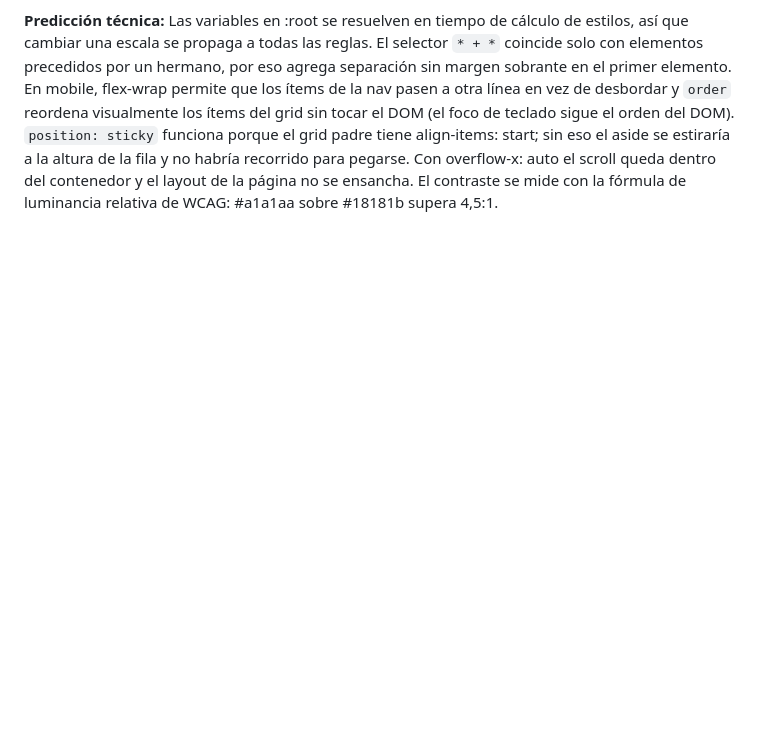
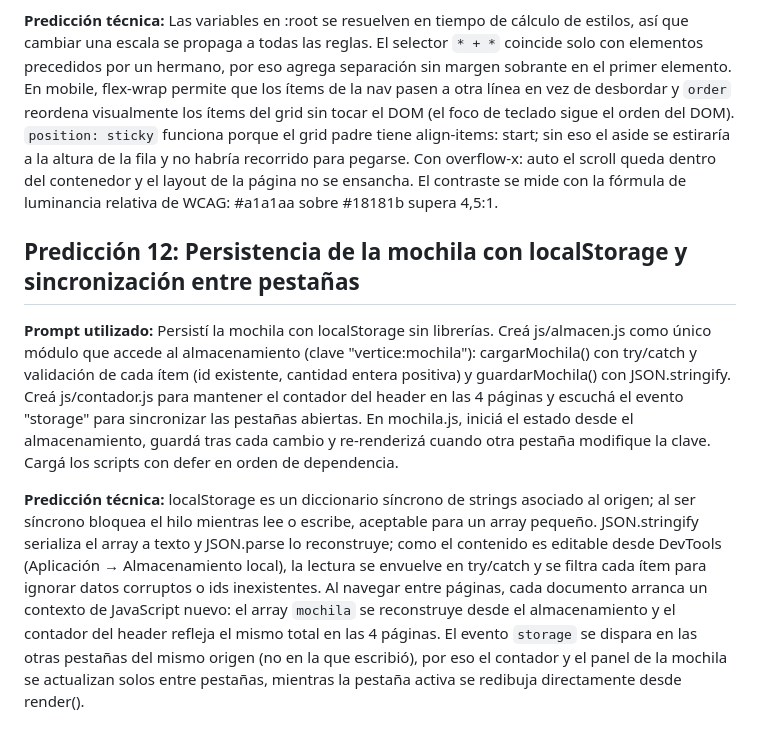
Before and after one commit to lucasaceto-cloud/app-web-cliente-lucas-aceto, a Markdown page: Predictions.md, the part around the change. Drawn GitHub-style; blank space fills up the shorter version.

Commit message:
docs: registra Prediccion 12 (persistencia con localStorage)
Co-Authored-By: Claude Sonnet 5.5 <noreply@anthropic.com>
Claude-Session: https://claude.ai/code/session_017nNtJBD2s42mc2TYz258z4

```diff
--- a/Predictions.md
+++ b/Predictions.md
@@ -78,3 +78,11 @@ Auditá y corregí el layout de las 4 páginas sin librerías: definí una escal
 
 **Predicción técnica:**
 Las variables en :root se resuelven en tiempo de cálculo de estilos, así que cambiar una escala se propaga a todas las reglas. El selector `* + *` coincide solo con elementos precedidos por un hermano, por eso agrega separación sin margen sobrante en el primer elemento. En mobile, flex-wrap permite que los ítems de la nav pasen a otra línea en vez de desbordar y `order` reordena visualmente los ítems del grid sin tocar el DOM (el foco de teclado sigue el orden del DOM). `position: sticky` funciona porque el grid padre tiene align-items: start; sin eso el aside se estiraría a la altura de la fila y no habría recorrido para pegarse. Con overflow-x: auto el scroll queda dentro del contenedor y el layout de la página no se ensancha. El contraste se mide con la fórmula de luminancia relativa de WCAG: #a1a1aa sobre #18181b supera 4,5:1.
+
+
+## Predicción 12: Persistencia de la mochila con localStorage y sincronización entre pestañas
+**Prompt utilizado:**
+Persistí la mochila con localStorage sin librerías. Creá js/almacen.js como único módulo que accede al almacenamiento (clave "vertice:mochila"): cargarMochila() con try/catch y validación de cada ítem (id existente, cantidad entera positiva) y guardarMochila() con JSON.stringify. Creá js/contador.js para mantener el contador del header en las 4 páginas y escuchá el evento "storage" para sincronizar las pestañas abiertas. En mochila.js, iniciá el estado desde el almacenamiento, guardá tras cada cambio y re-renderizá cuando otra pestaña modifique la clave. Cargá los scripts con defer en orden de dependencia.
+
+**Predicción técnica:**
+localStorage es un diccionario síncrono de strings asociado al origen; al ser síncrono bloquea el hilo mientras lee o escribe, aceptable para un array pequeño. JSON.stringify serializa el array a texto y JSON.parse lo reconstruye; como el contenido es editable desde DevTools (Aplicación → Almacenamiento local), la lectura se envuelve en try/catch y se filtra cada ítem para ignorar datos corruptos o ids inexistentes. Al navegar entre páginas, cada documento arranca un contexto de JavaScript nuevo: el array `mochila` se reconstruye desde el almacenamiento y el contador del header refleja el mismo total en las 4 páginas. El evento `storage` se dispara en las otras pestañas del mismo origen (no en la que escribió), por eso el contador y el panel de la mochila se actualizan solos entre pestañas, mientras la pestaña activa se redibuja directamente desde render().
```
